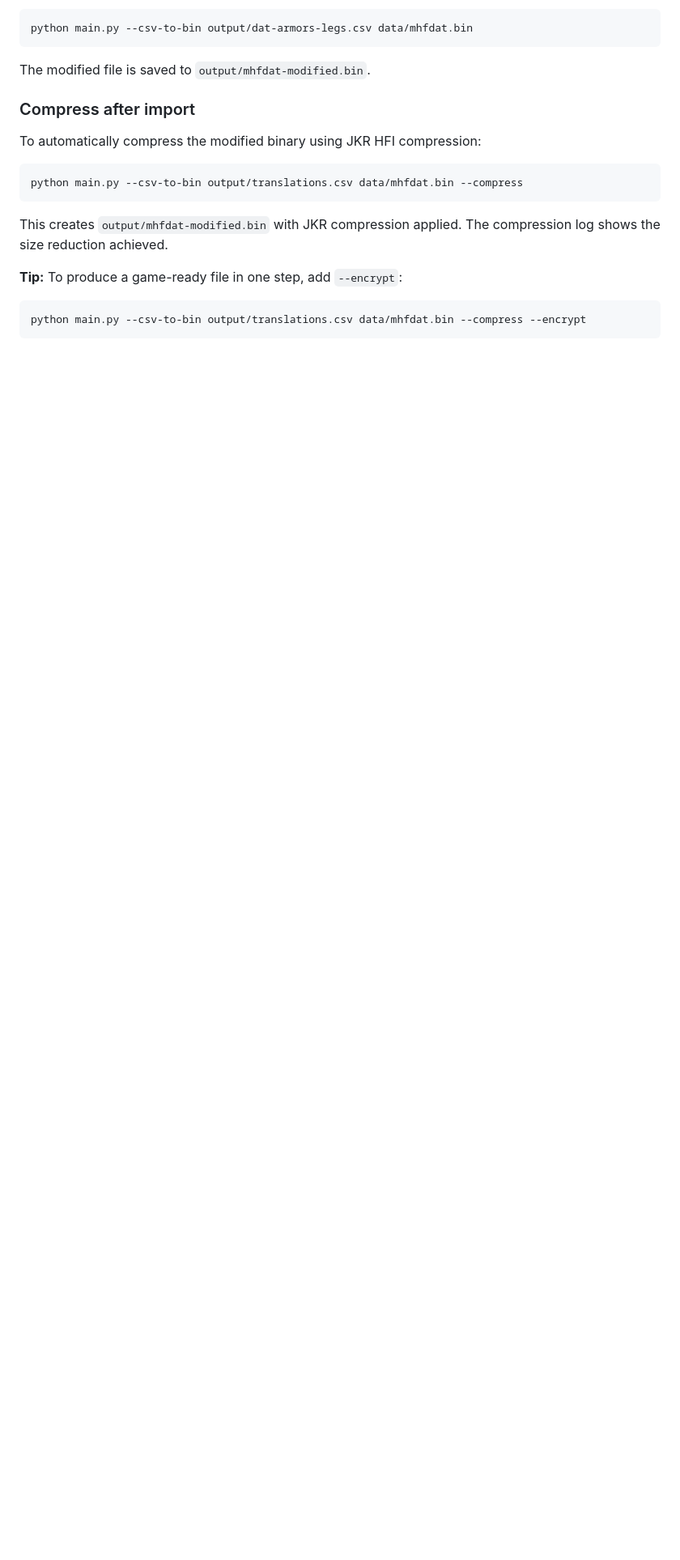
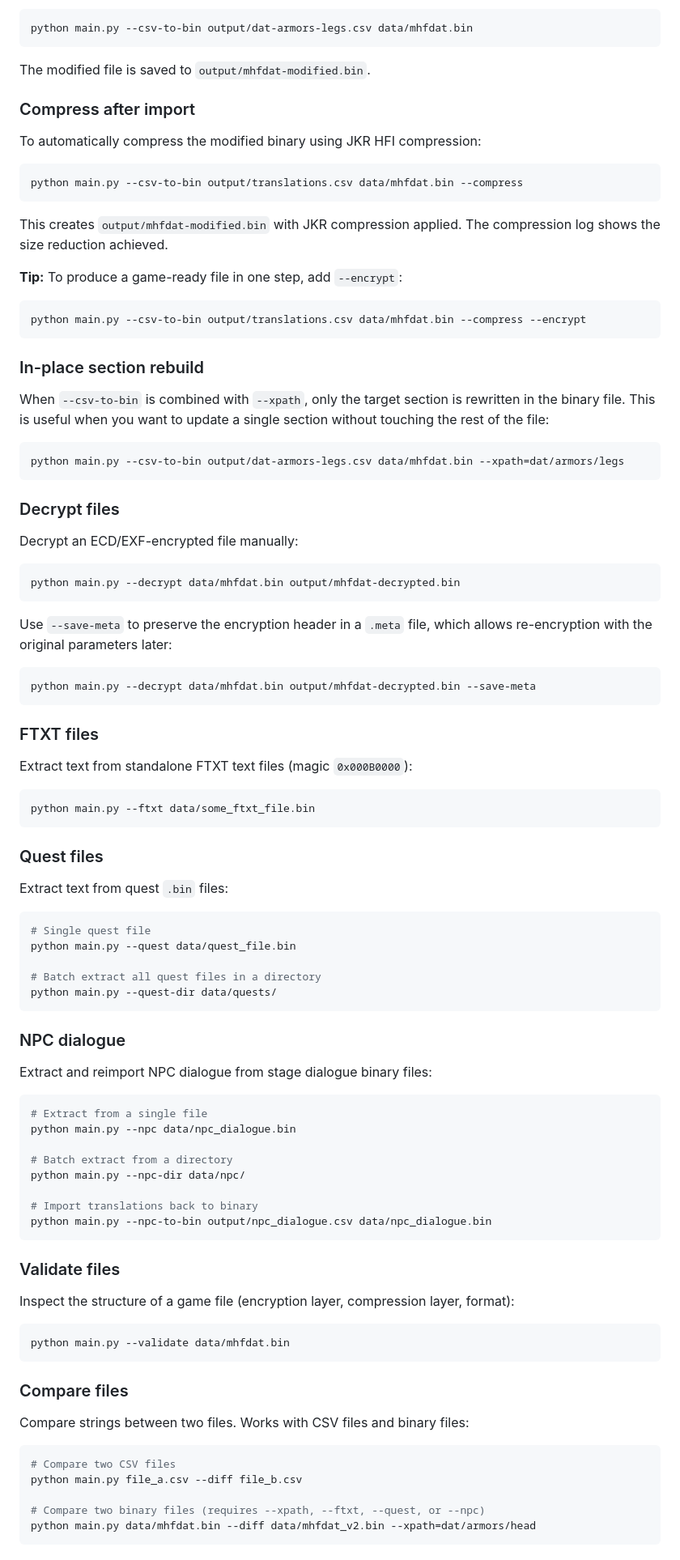
Before and after one commit to Houmgaor/FrontierTextHandler, a Markdown page: README.md, the part around one of its changes. Shown at 81% size. GitHub-like rendering; blank space fills up the shorter version.

````diff
--- a/README.md
+++ b/README.md
@@ -94,3 +94,80 @@ This creates `output/mhfdat-modified.bin` with JKR compression applied. The comp
 python main.py --csv-to-bin output/translations.csv data/mhfdat.bin --compress --encrypt
 ```
 
+### In-place section rebuild
+
+When `--csv-to-bin` is combined with `--xpath`, only the target section is rewritten in the binary file. This is useful when you want to update a single section without touching the rest of the file:
+
+```bash
+python main.py --csv-to-bin output/dat-armors-legs.csv data/mhfdat.bin --xpath=dat/armors/legs
+```
+
+### Decrypt files
+
+Decrypt an ECD/EXF-encrypted file manually:
+
+```bash
+python main.py --decrypt data/mhfdat.bin output/mhfdat-decrypted.bin
+```
+
+Use `--save-meta` to preserve the encryption header in a `.meta` file, which allows re-encryption with the original parameters later:
+
+```bash
+python main.py --decrypt data/mhfdat.bin output/mhfdat-decrypted.bin --save-meta
+```
+
+### FTXT files
+
+Extract text from standalone FTXT text files (magic `0x000B0000`):
+
+```bash
+python main.py --ftxt data/some_ftxt_file.bin
+```
+
+### Quest files
+
+Extract text from quest `.bin` files:
+
+```bash
+# Single quest file
+python main.py --quest data/quest_file.bin
+
+# Batch extract all quest files in a directory
+python main.py --quest-dir data/quests/
+```
+
+### NPC dialogue
+
+Extract and reimport NPC dialogue from stage dialogue binary files:
+
+```bash
+# Extract from a single file
+python main.py --npc data/npc_dialogue.bin
+
+# Batch extract from a directory
+python main.py --npc-dir data/npc/
+
+# Import translations back to binary
+python main.py --npc-to-bin output/npc_dialogue.csv data/npc_dialogue.bin
+```
+
+### Validate files
+
+Inspect the structure of a game file (encryption layer, compression layer, format):
+
+```bash
+python main.py --validate data/mhfdat.bin
+```
+
+### Compare files
+
+Compare strings between two files. Works with CSV files and binary files:
+
+```bash
+# Compare two CSV files
+python main.py file_a.csv --diff file_b.csv
+
+# Compare two binary files (requires --xpath, --ftxt, --quest, or --npc)
+python main.py data/mhfdat.bin --diff data/mhfdat_v2.bin --xpath=dat/armors/head
+```
+
````
Also changed, not shown: other parts of README.md (+52 -5 lines).
